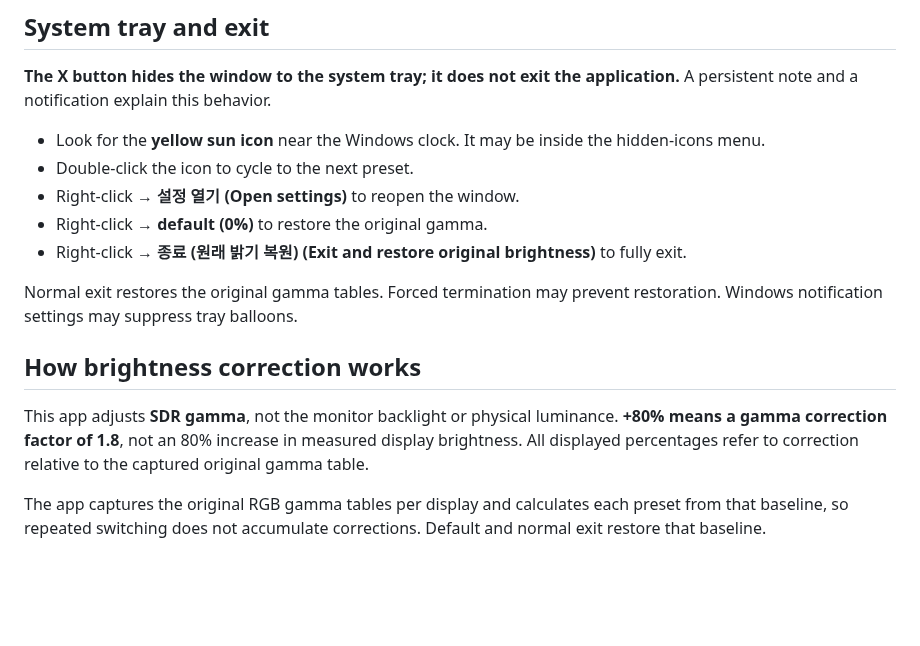
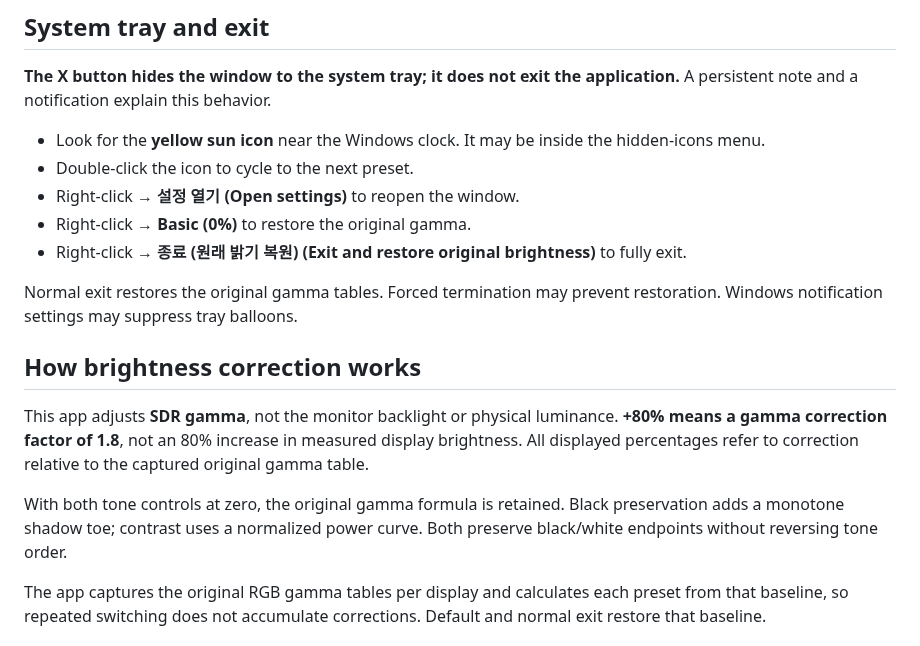
Before and after one commit to idlepoe/brightness_toggle, a Markdown page: README.md, the part around one of its changes. Drawn GitHub-style; blank space fills up the shorter version.

```diff
--- a/README.md
+++ b/README.md
@@ -39,7 +50,7 @@ A notification in the lower-right corner of the target display shows the preset
 - Look for the **yellow sun icon** near the Windows clock. It may be inside the hidden-icons menu.
 - Double-click the icon to cycle to the next preset.
 - Right-click → **설정 열기 (Open settings)** to reopen the window.
-- Right-click → **default (0%)** to restore the original gamma.
+- Right-click → **Basic (0%)** to restore the original gamma.
 - Right-click → **종료 (원래 밝기 복원) (Exit and restore original brightness)** to fully exit.
 
 Normal exit restores the original gamma tables. Forced termination may prevent restoration. Windows notification settings may suppress tray balloons.
@@ -47,6 +58,8 @@ Normal exit restores the original gamma tables. Forced termination may prevent r
 ## How brightness correction works
 
 This app adjusts **SDR gamma**, not the monitor backlight or physical luminance. **+80% means a gamma correction factor of 1.8**, not an 80% increase in measured display brightness. All displayed percentages refer to correction relative to the captured original gamma table.
+
+With both tone controls at zero, the original gamma formula is retained. Black preservation adds a monotone shadow toe; contrast uses a normalized power curve. Both preserve black/white endpoints without reversing tone order.
 
 The app captures the original RGB gamma tables per display and calculates each preset from that baseline, so repeated switching does not accumulate corrections. Default and normal exit restore that baseline.
 
```
Also changed, not shown: other parts of README.md (+19 -5 lines), packaging/Screenshots/presets.png, 5 other files.
